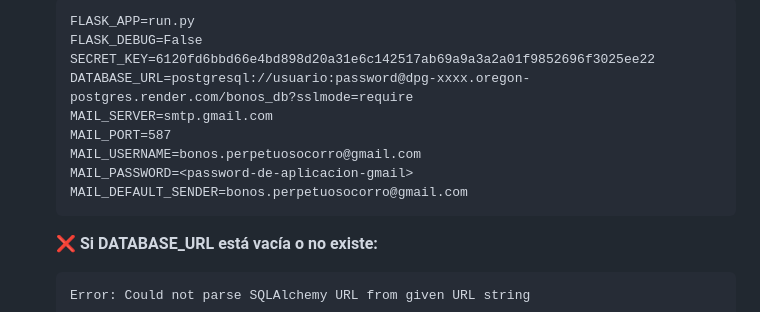
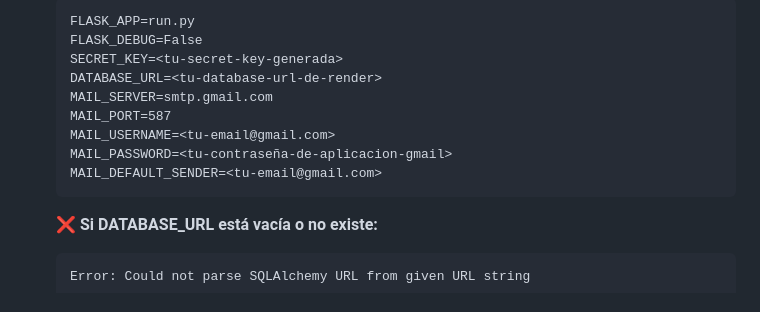
Before and after one commit to afosoriobyp/bono-solidario, a Markdown page: CHECKLIST_DEPLOY.md, the part around the change. Rendered like a GitHub page.

````diff
--- a/CHECKLIST_DEPLOY.md
+++ b/CHECKLIST_DEPLOY.md
@@ -55,13 +55,13 @@ git push -u origin main
    ```
    FLASK_APP=run.py
    FLASK_DEBUG=False
-   SECRET_KEY=6120fd6bbd66e4bd898d20a31e6c142517ab69a9a3a2a01f9852696f3025ee22
-   DATABASE_URL=postgresql://usuario:password@dpg-xxxx.oregon-postgres.render.com/bonos_db?sslmode=require
+   SECRET_KEY=<tu-secret-key-generada>
+   DATABASE_URL=<tu-database-url-de-render>
    MAIL_SERVER=smtp.gmail.com
    MAIL_PORT=587
-   MAIL_USERNAME=bonos.perpetuosocorro@gmail.com
-   MAIL_PASSWORD=<password-de-aplicacion-gmail>
-   MAIL_DEFAULT_SENDER=bonos.perpetuosocorro@gmail.com
+   MAIL_USERNAME=<tu-email@gmail.com>
+   MAIL_PASSWORD=<tu-contraseña-de-aplicacion-gmail>
+   MAIL_DEFAULT_SENDER=<tu-email@gmail.com>
    ```
 
    **❌ Si DATABASE_URL está vacía o no existe:**
````
Also changed, not shown: DEPLOY_RENDER.md (+5 -5 lines), ERROR_DATABASE_URL.md (+2 -2 lines).
